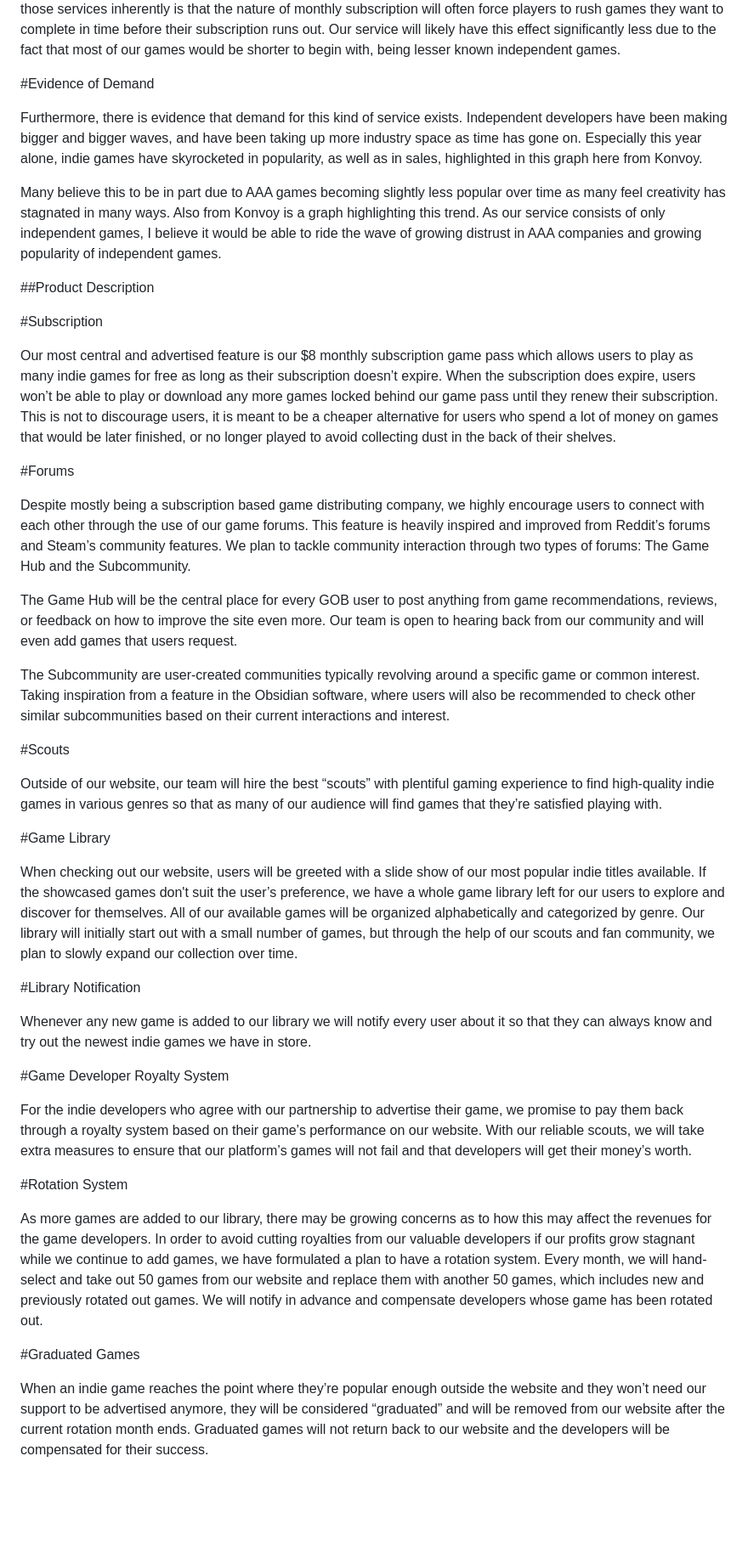
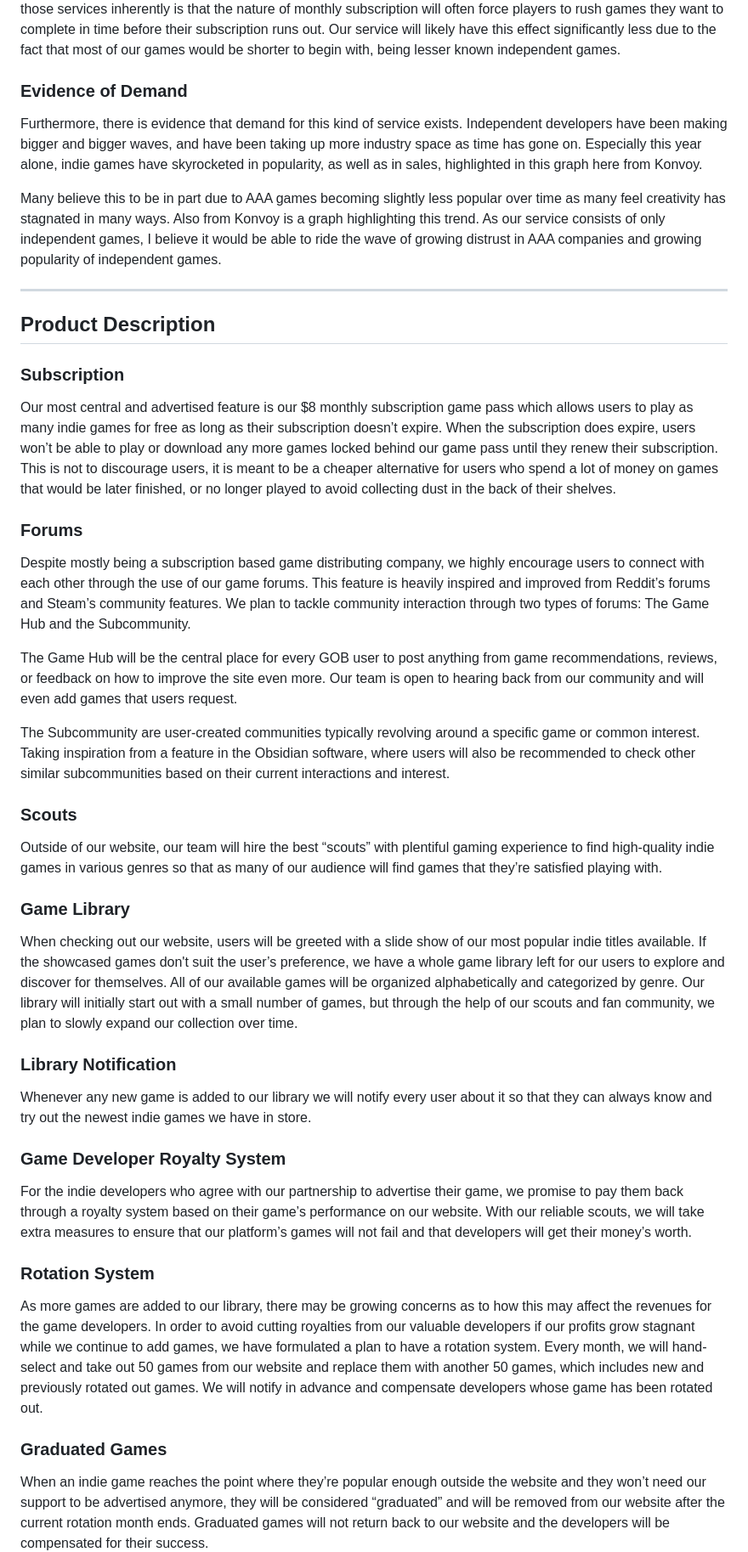
Before and after one commit to Stirfry92/IGME-110-Repo, a Markdown page: p1.md, the part around one of its changes. Shown at 85% size. Drawn GitHub-style; blank space fills up the shorter version.

```diff
--- a/p1.md
+++ b/p1.md
@@ -69,7 +71,7 @@ Another common complaint for those services inherently is that the nature of mon
 to complete in time before their subscription runs out. Our service will likely have this effect significantly less due to the fact that most of our games would
 be shorter to begin with, being lesser known independent games.
 
-#Evidence of Demand
+### Evidence of Demand
 
 Furthermore, there is evidence that demand for this kind of service exists. Independent developers have been making bigger and bigger waves,
 and have been taking up more industry space as time has gone on. Especially this year alone, indie games have skyrocketed in popularity,
@@ -79,16 +81,18 @@ Many believe this to be in part due to AAA games becoming slightly less popular
 Also from Konvoy is a graph highlighting this trend. As our service consists of only independent games, I believe it would be able to ride
 the wave of growing distrust in AAA companies and growing popularity of independent games.
 
-##Product Description
+---
 
-#Subscription
+## Product Description
+
+### Subscription
 
 Our most central and advertised feature is our $8 monthly subscription game pass which allows users to play as many indie games for free as long
 as their subscription doesn’t expire.  When the subscription does expire, users won’t be able to play or download any more games locked behind our game pass
 until they renew their subscription. This is not to discourage users, it is meant to be a cheaper alternative for users who spend a lot of money on games
 that would be later finished, or no longer played to avoid collecting dust in the back of their shelves.
 
-#Forums
+### Forums
 
 Despite mostly being a subscription based game distributing company, we highly encourage users to connect  with each other through the use of our game forums.
 This feature is heavily inspired and improved from Reddit’s forums and Steam’s community features. We plan to tackle community interaction through
@@ -100,29 +104,29 @@ Our team is open to hearing back from our community and will even add games that
 The Subcommunity are user-created communities typically revolving around a specific game or common interest. Taking inspiration from a feature in the Obsidian software,
 where users will also be recommended to check other similar subcommunities based on their current interactions and interest.
 
-#Scouts
+### Scouts
 
 Outside of our website, our team will hire the  best “scouts” with plentiful gaming experience to find high-quality indie games in various genres
 so that as many of our audience will find games that they’re satisfied playing with.
 
-#Game Library
+### Game Library
 
 When checking out our website, users will be greeted with a slide show of our most popular indie titles available. If the showcased games
 don't suit the user’s preference, we have a whole game library left for our users to explore and discover for themselves. All of our available games
 will be organized alphabetically and categorized by genre. Our library will initially start out with a small number of games, but through the help of
 our scouts and  fan community, we plan to slowly expand our collection over time.
 
-#Library Notification
+### Library Notification
 
 Whenever any new game is added to our library we will notify every user about it so that they can always know and try out the newest indie games we have in store.
 
-#Game Developer Royalty System
+### Game Developer Royalty System
 
 For the indie developers who agree with our partnership to advertise their game, we promise to pay them back through a royalty system based
 on their game’s performance on our website. With our reliable scouts, we will take extra measures to ensure that our platform’s games
 will not fail and that developers will get their money’s worth.
 
-#Rotation System
+### Rotation System
 
 As more games are added to our library, there may be growing concerns as to how this may affect the revenues for the game developers.
 In order to avoid cutting royalties from our valuable developers if our profits grow stagnant while we continue to add games,
@@ -130,7 +134,7 @@ we have formulated a plan to have a rotation system. Every month, we will hand-s
 with another 50 games, which includes new and previously rotated out games. We will notify in advance and compensate
 developers whose game has been rotated out.
 
-#Graduated Games
+### Graduated Games
 
 When an indie game reaches the point where they’re popular enough outside the website and they won’t need our support to be advertised anymore,
 they will be considered “graduated” and will be removed from our website after the current rotation month ends. Graduated games will not return back to our website
```
Also changed, not shown: other parts of p1.md (+50 -37 lines).
